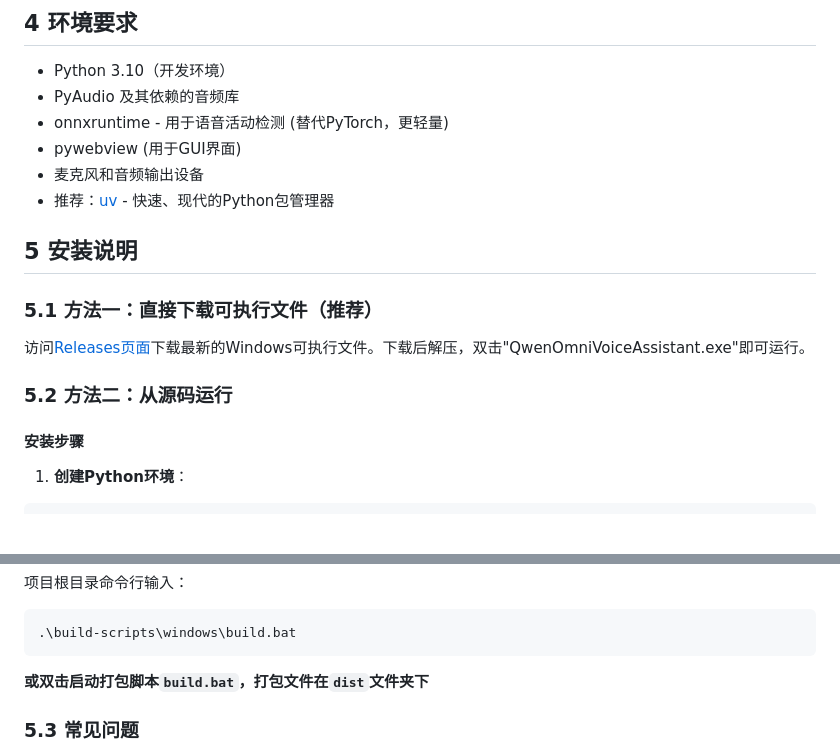
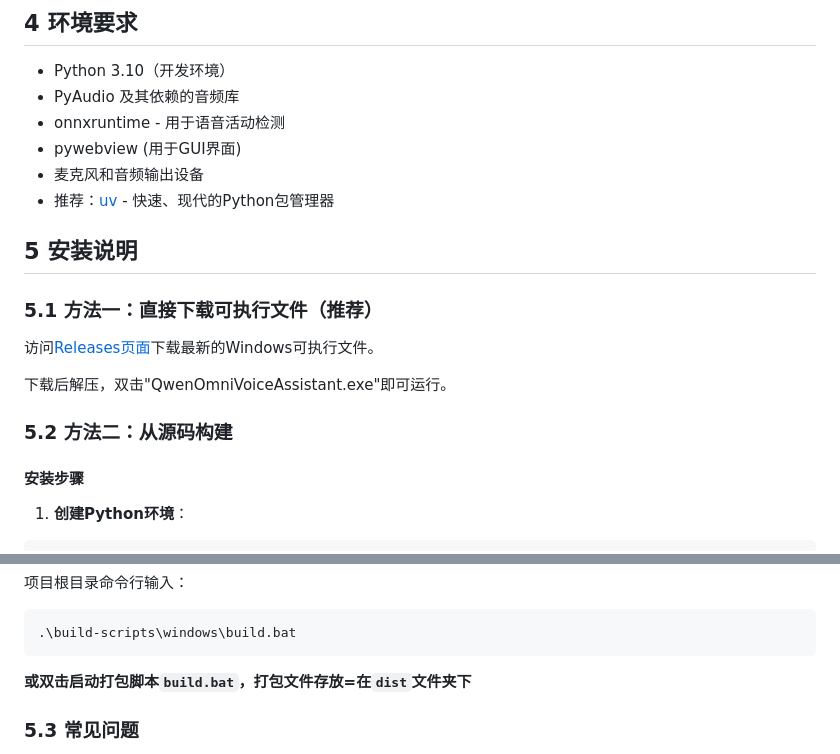
Before and after one commit to Ninot1Quyi/Qwen2.5-Omni-multimodal-chat, a Markdown page: README.md, 2 parts joined by grey strips. GitHub-like rendering; blank space fills up the shorter version.

Commit message:
Update `README`

````diff
--- a/README.md
+++ b/README.md
@@ -80,7 +80,7 @@ python app.py --console
 
 - Python 3.10（开发环境）
 - PyAudio 及其依赖的音频库
-- onnxruntime - 用于语音活动检测 (替代PyTorch，更轻量)
+- onnxruntime - 用于语音活动检测
 - pywebview (用于GUI界面)
 - 麦克风和音频输出设备
 - 推荐：[uv](https://github.com/astral-sh/uv) - 快速、现代的Python包管理器
@@ -89,9 +89,11 @@ python app.py --console
 
 ### 5.1 方法一：直接下载可执行文件（推荐）
 
-访问[Releases页面](https://github.com/Ninot1Quyi/Qwen2.5-Omni-multimodal-chat/releases)下载最新的Windows可执行文件。下载后解压，双击"QwenOmniVoiceAssistant.exe"即可运行。
+访问[Releases页面](https://github.com/Ninot1Quyi/Qwen2.5-Omni-multimodal-chat/releases)下载最新的Windows可执行文件。
 
-### 5.2 方法二：从源码运行
+下载后解压，双击"QwenOmniVoiceAssistant.exe"即可运行。
+
+### 5.2 方法二：从源码构建
 
 #### 安装步骤
 
@@ -147,7 +149,7 @@ python app.py --console
 .\build-scripts\windows\build.bat
 ```
 
-**或双击启动打包脚本`build.bat`，打包文件在`dist`文件夹下**
+**或双击启动打包脚本`build.bat`，打包文件存放=在`dist`文件夹下**
 
 ### 5.3 常见问题
 
````
